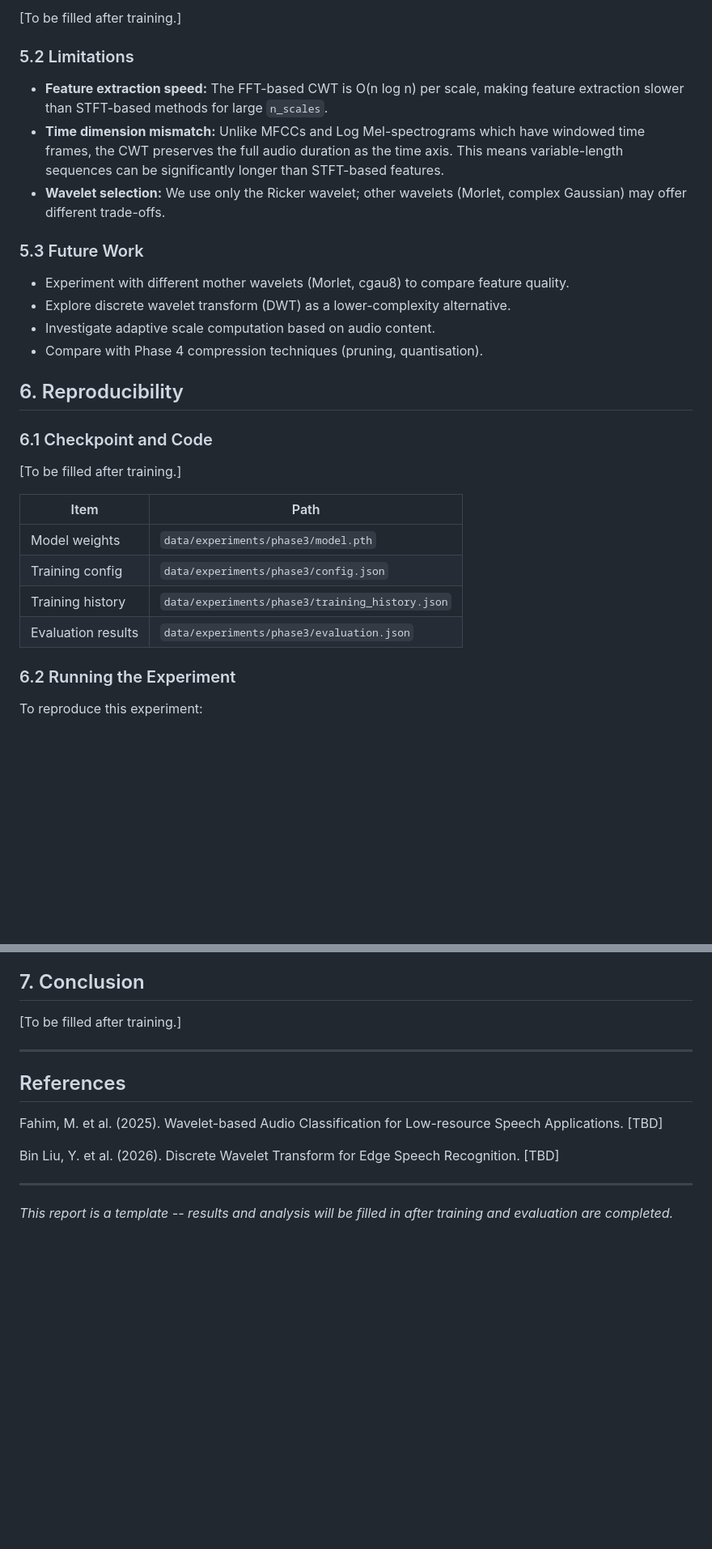
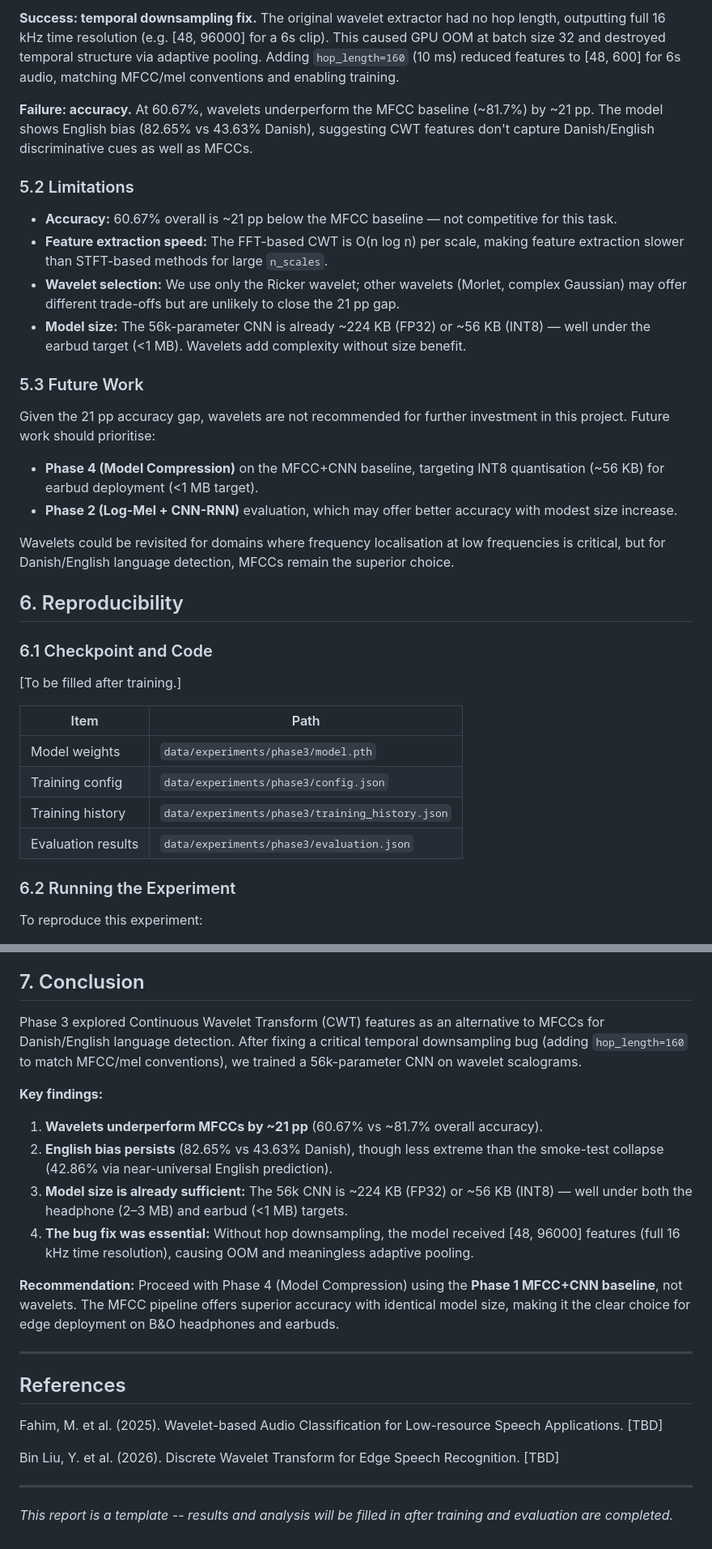
Before and after one commit to alexandrainst/tiny_language_detection, a Markdown page: docs/phase3-wavelet-features.md, 2 parts joined by grey strips. Shown at 81% size. Drawn GitHub-style; blank space fills up the shorter version.

```diff
--- a/docs/phase3-wavelet-features.md
+++ b/docs/phase3-wavelet-features.md
@@ -235,23 +246,38 @@ dataset differences.
 
-[To be filled after training.]
+**Success: temporal downsampling fix.** The original wavelet extractor had no hop
+length, outputting full 16 kHz time resolution (e.g. [48, 96000] for a 6s clip). This
+caused GPU OOM at batch size 32 and destroyed temporal structure via adaptive pooling.
+Adding `hop_length=160` (10 ms) reduced features to [48, 600] for 6s audio, matching
+MFCC/mel conventions and enabling training.
+
+**Failure: accuracy.** At 60.67%, wavelets underperform the MFCC baseline (~81.7%) by
+~21 pp. The model shows English bias (82.65% vs 43.63% Danish), suggesting CWT features
+don't capture Danish/English discriminative cues as well as MFCCs.
 
 ### 5.2 Limitations
 
+- **Accuracy:** 60.67% overall is ~21 pp below the MFCC baseline — not competitive for
+  this task.
 - **Feature extraction speed:** The FFT-based CWT is O(n log n) per scale, making
   feature extraction slower than STFT-based methods for large `n_scales`.
-- **Time dimension mismatch:** Unlike MFCCs and Log Mel-spectrograms which have
-  windowed time frames, the CWT preserves the full audio duration as the time axis.
-  This means variable-length sequences can be significantly longer than STFT-based
-  features.
-- **Wavelet selection:** We use only the Ricker wavelet; other wavelets (Morlet,
-  complex Gaussian) may offer different trade-offs.
+- **Wavelet selection:** We use only the Ricker wavelet; other wavelets (Morlet, complex
+  Gaussian) may offer different trade-offs but are unlikely to close the 21 pp gap.
+- **Model size:** The 56k-parameter CNN is already ~224 KB (FP32) or ~56 KB (INT8) —
+  well under the earbud target (<1 MB). Wavelets add complexity without size benefit.
 
 ### 5.3 Future Work
 
-- Experiment with different mother wavelets (Morlet, cgau8) to compare feature quality.
-- Explore discrete wavelet transform (DWT) as a lower-complexity alternative.
-- Investigate adaptive scale computation based on audio content.
-- Compare with Phase 4 compression techniques (pruning, quantisation).
+Given the 21 pp accuracy gap, wavelets are not recommended for further investment in
+this project. Future work should prioritise:
+
+- **Phase 4 (Model Compression)** on the MFCC+CNN baseline, targeting INT8 quantisation
+  (~56 KB) for earbud deployment (<1 MB target).
+- **Phase 2 (Log-Mel + CNN-RNN)** evaluation, which may offer better accuracy with
+  modest size increase.
+
+Wavelets could be revisited for domains where frequency localisation at low frequencies
+is critical, but for Danish/English language detection, MFCCs remain the superior
+choice.
 
 ## 6. Reproducibility
 
@@ -259,12 +285,12 @@ dataset differences.
 
 [To be filled after training.]
 
-| Item               | Path                                      |
-|--------------------|-------------------------------------------|
-| Model weights      | `data/experiments/phase3/model.pth`       |
-| Training config    | `data/experiments/phase3/config.json`     |
+| Item               | Path                                            |
+| ------------------ | ----------------------------------------------- |
+| Model weights      | `data/experiments/phase3/model.pth`             |
+| Training config    | `data/experiments/phase3/config.json`           |
 | Training history   | `data/experiments/phase3/training_history.json` |
-| Evaluation results | `data/experiments/phase3/evaluation.json` |
+| Evaluation results | `data/experiments/phase3/evaluation.json`       |
 
 ### 6.2 Running the Experiment
 
@@ -300,7 +326,26 @@ uv run src/scripts/run_phase3.py
 
 ## 7. Conclusion
 
-[To be filled after training.]
+Phase 3 explored Continuous Wavelet Transform (CWT) features as an alternative to MFCCs
+for Danish/English language detection. After fixing a critical temporal downsampling bug
+(adding `hop_length=160` to match MFCC/mel conventions), we trained a 56k-parameter CNN
+on wavelet scalograms.
+
+**Key findings:**
+
+1. **Wavelets underperform MFCCs by ~21 pp** (60.67% vs ~81.7% overall accuracy).
+2. **English bias persists** (82.65% vs 43.63% Danish), though less extreme than the
+   smoke-test collapse (42.86% via near-universal English prediction).
+3. **Model size is already sufficient:** The 56k CNN is ~224 KB (FP32) or ~56 KB (INT8)
+   — well under both the headphone (2–3 MB) and earbud (<1 MB) targets.
+4. **The bug fix was essential:** Without hop downsampling, the model received [48,
+   96000] features (full 16 kHz time resolution), causing OOM and meaningless adaptive
+   pooling.
+
+**Recommendation:** Proceed with Phase 4 (Model Compression) using the **Phase 1
+MFCC+CNN baseline**, not wavelets. The MFCC pipeline offers superior accuracy with
+identical model size, making it the clear choice for edge deployment on B&O headphones
+and earbuds.
 
 ---
 
@@ -309,10 +354,9 @@ uv run src/scripts/run_phase3.py
 Fahim, M. et al. (2025). Wavelet-based Audio Classification for Low-resource Speech
 Applications. [TBD]
 
-Bin Liu, Y. et al. (2026). Discrete Wavelet Transform for Edge Speech Recognition.
-[TBD]
+Bin Liu, Y. et al. (2026). Discrete Wavelet Transform for Edge Speech Recognition. [TBD]
 
 ---
 
-*This report is a template -- results and analysis will be filled in after training and
-evaluation are completed.*
+_This report is a template -- results and analysis will be filled in after training and
+evaluation are completed._
```
Also changed, not shown: other parts of docs/phase3-wavelet-features.md (+71 -60 lines).
